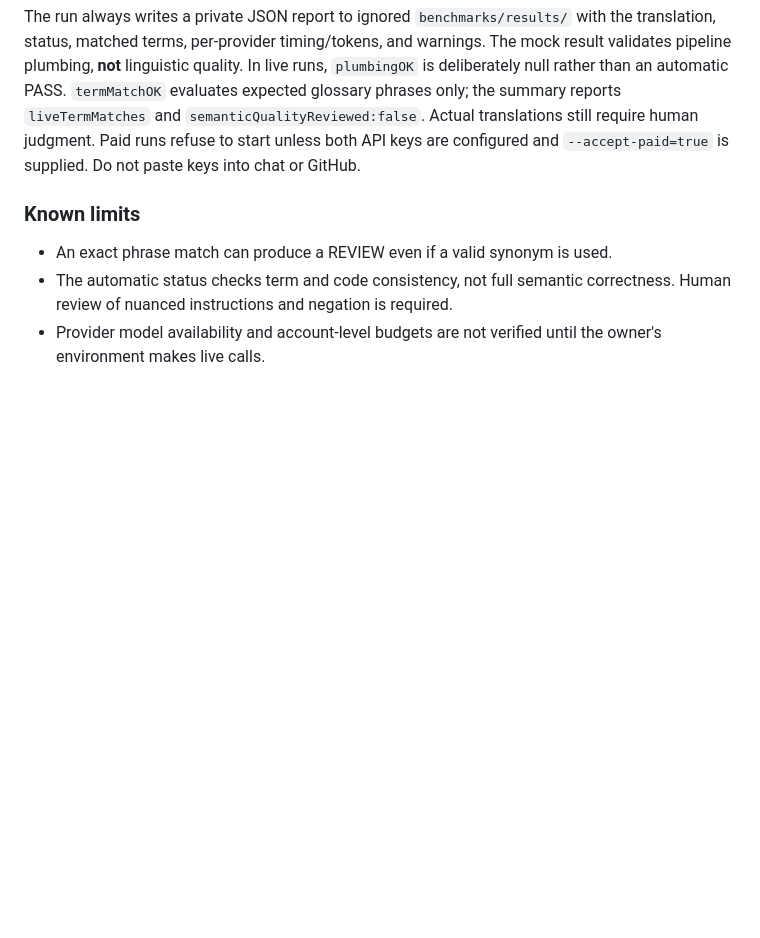
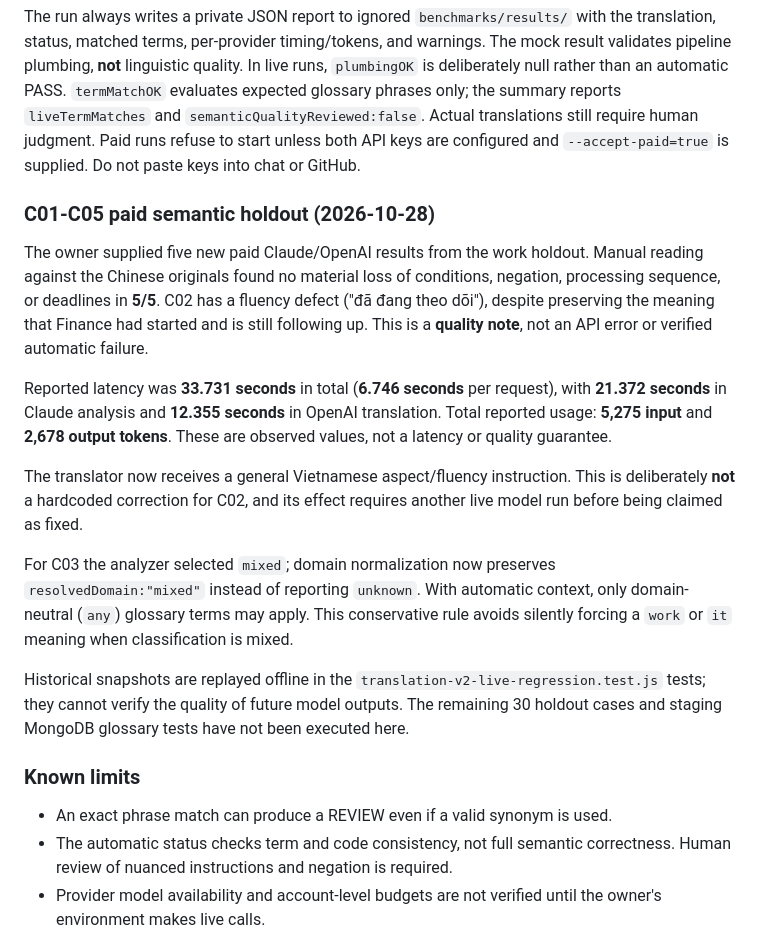
Before and after one commit to phanvanhieu1/bot_lang_telegram, a Markdown page: TRANSLATION_ENGINE_V2.md, the part around the change. Drawn GitHub-style; blank space fills up the shorter version.

Commit message:
docs(v2): capture C01-C05 semantic review and mixed-domain policy

```diff
--- a/TRANSLATION_ENGINE_V2.md
+++ b/TRANSLATION_ENGINE_V2.md
@@ -261,6 +261,37 @@ still require human judgment.
 Paid runs refuse to start unless both API keys are configured and
 `--accept-paid=true` is supplied. Do not paste keys into chat or GitHub.
 
+### C01-C05 paid semantic holdout (2026-10-28)
+
+The owner supplied five new paid Claude/OpenAI results from the work holdout.
+Manual reading against the Chinese originals found no material loss of
+conditions, negation, processing sequence, or deadlines in **5/5**.
+C02 has a fluency defect ("đã đang theo dõi"), despite preserving the
+meaning that Finance had started and is still following up. This is a
+**quality note**, not an API error or verified automatic failure.
+
+Reported latency was **33.731 seconds** in total (**6.746 seconds**
+per request), with **21.372 seconds** in Claude analysis and **12.355
+seconds** in OpenAI translation. Total reported usage: **5,275 input**
+and **2,678 output tokens**. These are observed values, not a latency
+or quality guarantee.
+
+The translator now receives a general Vietnamese aspect/fluency
+instruction. This is deliberately **not** a hardcoded correction for
+C02, and its effect requires another live model run before being
+claimed as fixed.
+
+For C03 the analyzer selected `mixed`; domain normalization now
+preserves `resolvedDomain:"mixed"` instead of reporting `unknown`.
+With automatic context, only domain-neutral (`any`) glossary terms
+may apply. This conservative rule avoids silently forcing a `work`
+or `it` meaning when classification is mixed.
+
+Historical snapshots are replayed offline in the
+`translation-v2-live-regression.test.js` tests; they cannot verify
+the quality of future model outputs. The remaining 30 holdout cases
+and staging MongoDB glossary tests have not been executed here.
+
 ### Known limits
 
 - An exact phrase match can produce a REVIEW even if a valid synonym is used.
```
